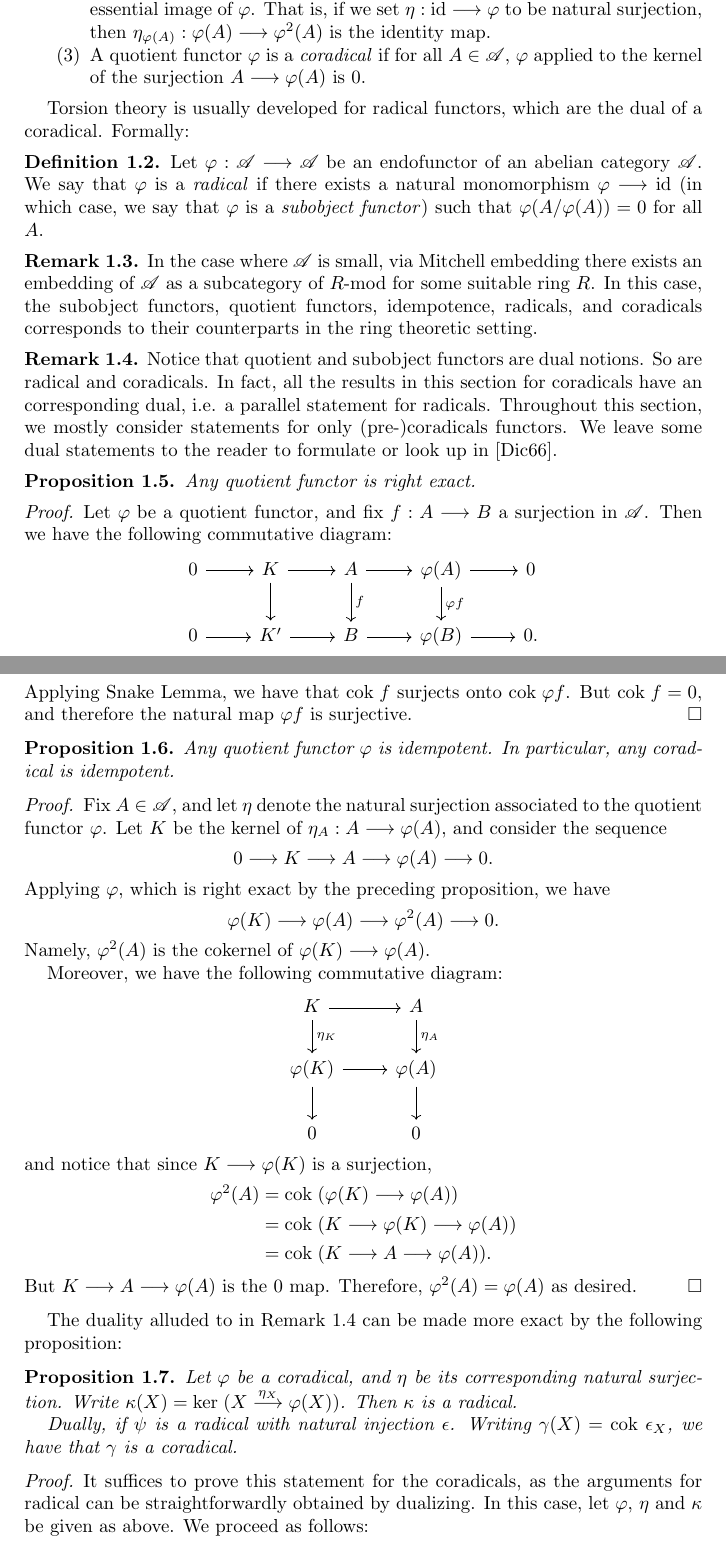
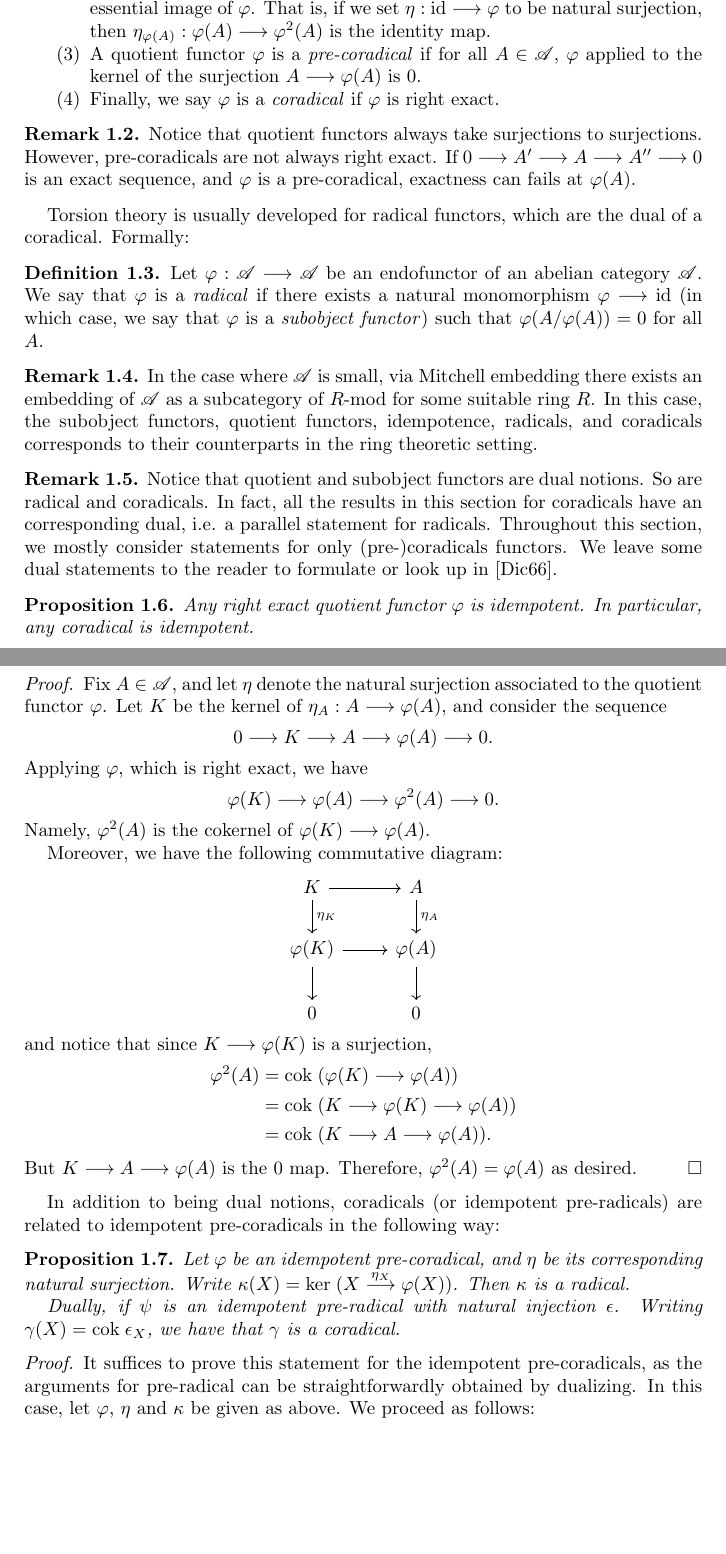
Before and after one commit to evilwire/torsion_filtration, a LaTeX thesis (thesis.tex, which reads torsion/basic.tex): two parts of pages 2 and 3 of 24, joined at a grey line, cut so that both start at the same text, the shorter picture padded with empty space. Compiled offline with pdfLaTeX.

Commit message:
there were errors; now there aren't errors

```diff
--- a/torsion/basic.tex
+++ b/torsion/basic.tex
@@ -35,11 +35,21 @@ surjection is the identity on the essential image of $\phi$.
 That is, if we set $\eta: \id \to \phi$ to be natural surjection,
 then $\eta_{\phi(A)}: \phi(A) \to \phi^2(A)$ is the identity map.
 
-\item A quotient functor $\phi$ is a \DEF{coradical} if for all
+\item A quotient functor $\phi$ is a \DEF{pre-coradical} if for all
 $A \in \Cat{A}$, $\phi$ applied to the kernel of the surjection
 $A \to \phi(A)$ is $0$.
+
+\item Finally, we say $\phi$ is a \DEF{coradical} if $\phi$ is
+right exact.
 \end{enumerate}
 \end{defn}
+
+\begin{rmk}
+Notice that quotient functors always take surjections to
+surjections. However, pre-coradicals are not always right exact.
+If $0 \to A' \to A \to A'' \to 0$ is an exact sequence, and $\phi$
+is a pre-coradical, exactness can fails at $\phi(A)$.
+\end{rmk}
 
 Torsion theory is usually developed for radical functors, which
 are the dual of a coradical. Formally:
@@ -70,35 +80,9 @@ some dual statements to the reader to formulate or look up in
 \cite{DTor}.
 \end{rmk}
 
-\begin{prop}\label{prop_quotient_right_exact}
-Any quotient functor is right exact.
-\end{prop}
-\begin{proof}
-Let $\phi$ be a quotient functor, and fix $f: A \to B$ a
-surjection in $\Cat{A}$. Then we have the following commutative
-diagram:
-\[
-\begin{tikzcd}
-0 \arrow{r} &
-K \arrow{r} \arrow{d} &
-A \arrow{r} \arrow{d}{f} &
-\phi(A) \arrow{r} \arrow{d}{\phi f} &
-0 \\
-0 \arrow{r} &
-K' \arrow{r} &
-B \arrow{r} &
-\phi(B) \arrow{r} &
-0.
-\end{tikzcd}
-\]
-Applying Snake Lemma, we have that $\cok f$ surjects onto
-$\cok \phi f$. But $\cok f = 0$, and therefore the natural map
-$\phi f$ is surjective.
-\end{proof}
-
 \begin{prop}\label{prop_idempotence}
-Any quotient functor $\phi$ is idempotent. In particular, any
-coradical is idempotent.
+Any right exact quotient functor $\phi$ is idempotent. In
+particular, any coradical is idempotent.
 \end{prop}
 \begin{proof}
 Fix $A \in \Cat{A}$, and let $\eta$ denote the natural surjection
@@ -107,8 +91,7 @@ of $\eta_A: A \to \phi(A)$, and consider the sequence
 \[
 0 \to K \to A \to \phi(A) \to 0.
 \]
-Applying $\phi$, which is right exact by the preceding
-proposition, we have
+Applying $\phi$, which is right exact, we have
 \[
 \phi(K) \to \phi(A) \to \phi^2(A) \to 0.
 \]
@@ -134,23 +117,24 @@ But $K \to A \to \phi(A)$ is the $0$ map. Therefore, $\phi^2(A) =
 \phi(A)$ as desired.
 \end{proof}
 
-The duality alluded to in Remark \ref{rmk_rad_corad_dual} can
-be made more exact by the following proposition:
+In addition to being dual notions, coradicals (or idempotent
+pre-radicals) are related to idempotent pre-coradicals in the
+following way:
 
 \begin{prop}\label{prop_rad_eq_corad}
-Let $\phi$ be a coradical, and $\eta$ be its corresponding natural
-surjection. Write $\kappa(X) = \ker (X \stackrel{\eta_X}{\to}
-\phi(X))$. Then $\kappa$ is a radical.
+Let $\phi$ be an idempotent pre-coradical, and $\eta$ be its
+corresponding natural surjection. Write $\kappa(X) = \ker (X
+\stackrel{\eta_X}{\to} \phi(X))$. Then $\kappa$ is a radical.
 
-Dually, if $\psi$ is a radical with natural injection $\epsilon$.
-Writing $\gamma(X) = \cok \epsilon_X$, we have that $\gamma$ is
-a coradical.
+Dually, if $\psi$ is an idempotent pre-radical with natural
+injection $\epsilon$. Writing $\gamma(X) = \cok \epsilon_X$, we
+have that $\gamma$ is a coradical.
 \end{prop}
 \begin{proof}
-It suffices to prove this statement for the coradicals, as the
-arguments for radical can be straightforwardly obtained by
-dualizing. In this case, let $\phi$, $\eta$ and $\kappa$ be given as
-above. We proceed as follows:
+It suffices to prove this statement for the idempotent
+pre-coradicals, as the arguments for pre-radical can be
+straightforwardly obtained by dualizing. In this case, let $\phi$,
+$\eta$ and $\kappa$ be given as above. We proceed as follows:
 
 \pfitem{$\kappa$ is functorial}: This follows from the naturality
 of $\eta$. Indeed, we need only to define $\kappa$ for morphisms.
```
Also changed, not shown: torsion/basic.tex (15 more changed lines).
